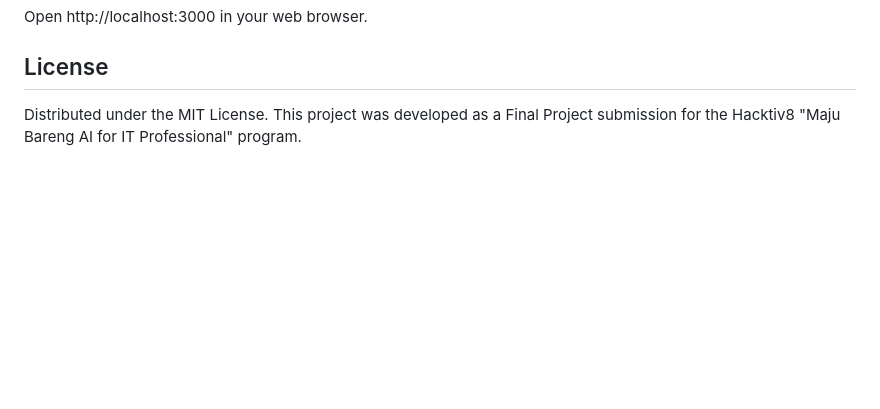
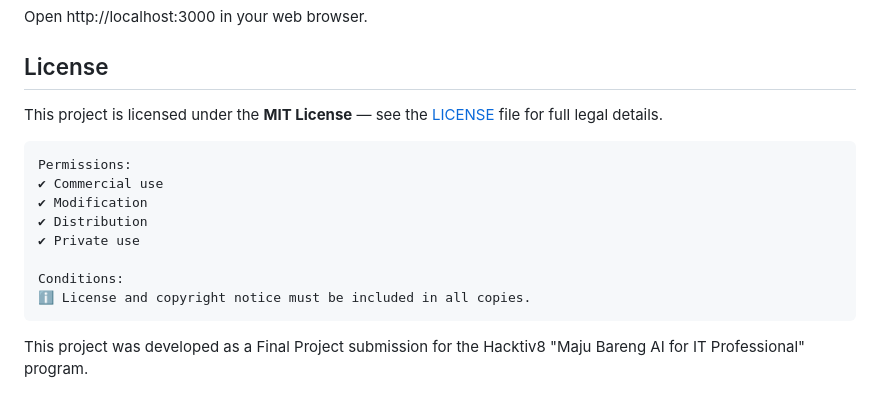
Before and after one commit to Humble011/ecosort-hacktiv8, a Markdown page: README.md, the part around one of its changes. GitHub-like rendering; blank space fills up the shorter version.

Commit message:
Revise license section in README.md
Updated license badge and added detailed license information.

````diff
--- a/README.md
+++ b/README.md
@@ -105,4 +108,17 @@ Open http://localhost:3000 in your web browser.
 
 ## License
 
-Distributed under the MIT License. This project was developed as a Final Project submission for the Hacktiv8 "Maju Bareng AI for IT Professional" program.
+This project is licensed under the **MIT License** — see the [LICENSE](LICENSE) file for full legal details.
+
+```text
+Permissions:
+✔ Commercial use
+✔ Modification
+✔ Distribution
+✔ Private use
+
+Conditions:
+ℹ License and copyright notice must be included in all copies.
+```
+
+This project was developed as a Final Project submission for the Hacktiv8 "Maju Bareng AI for IT Professional" program.
````
Also changed, not shown: other parts of README.md (+5 -2 lines).
